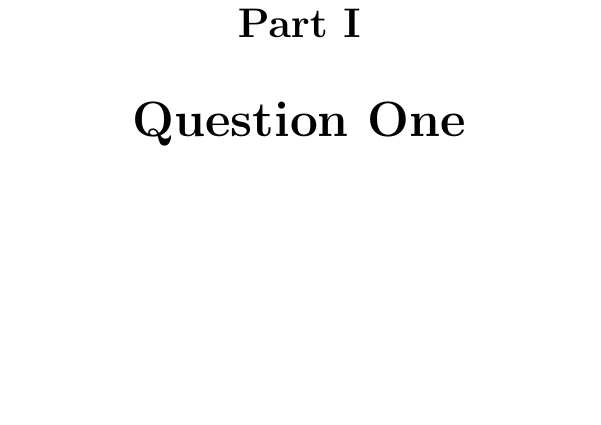
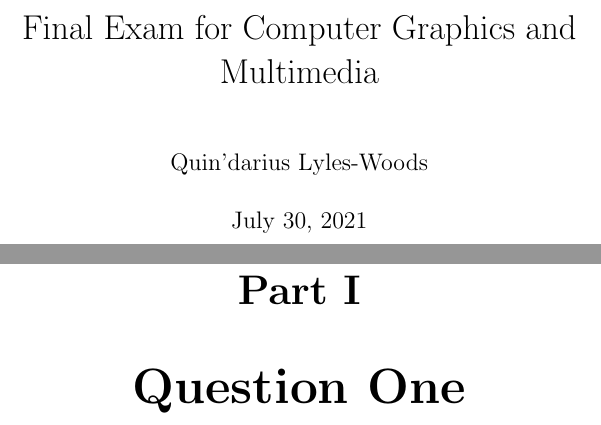
Before and after one commit to quindariuss/Computer-Graphics-and-Multimedia, a LaTeX problem sheet (Final_Exam/Final_Exam.tex): part of page 1 of 27 before the commit and two parts of pages 1 and 2 of 28 after it, the two joined at a grey line, cut at the place of the change, the shorter picture padded with empty space. Compiled offline with pdfLaTeX.

Commit message:
Added the front matter to the final exam

```diff
--- a/Final_Exam/Final_Exam.tex
+++ b/Final_Exam/Final_Exam.tex
@@ -1,4 +1,7 @@
 \documentclass{report}
+\title{Final Exam for Computer Graphics and Multimedia}
+\author{Quin'darius Lyles-Woods}
+\date{\today}
 \usepackage{amsmath}
 \usepackage{graphicx}
 \graphicspath{ {./} }
```
Also changed, not shown: Final_Exam/Final_Exam.pdf, Final_Exam/Final_Exam.tex (1 more changed lines), 3 other files.
